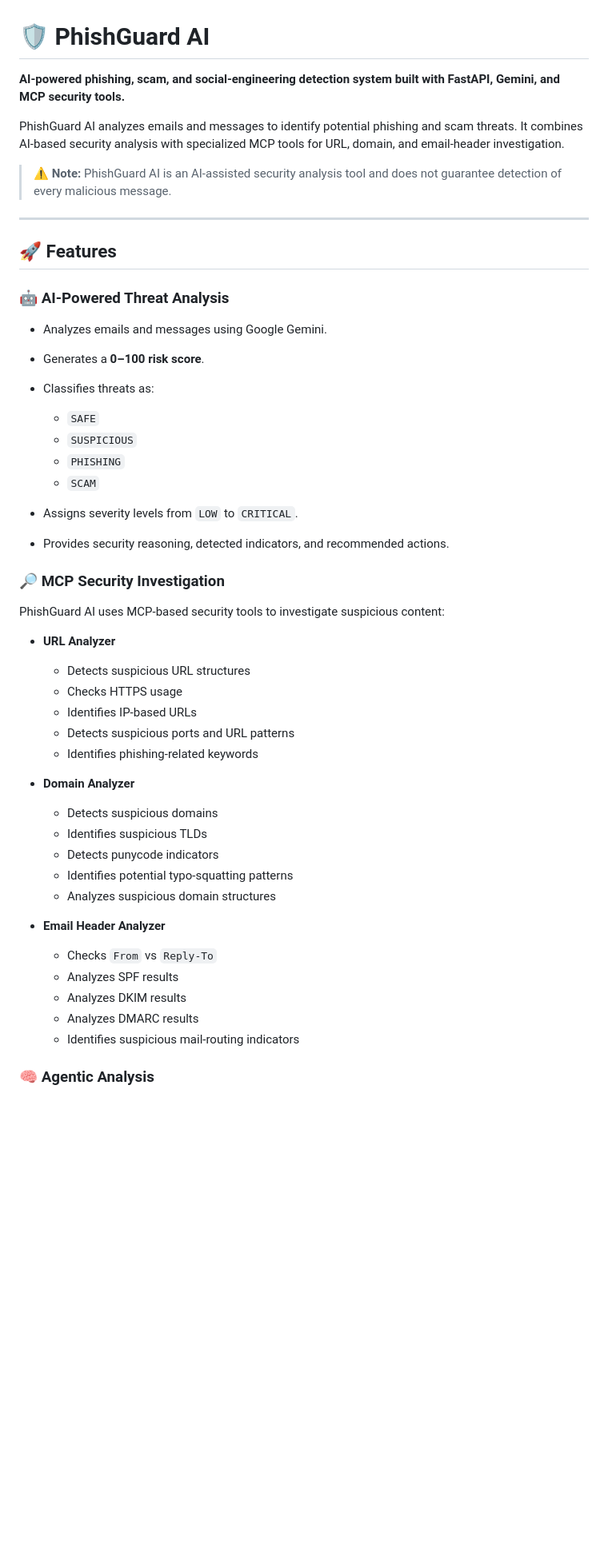
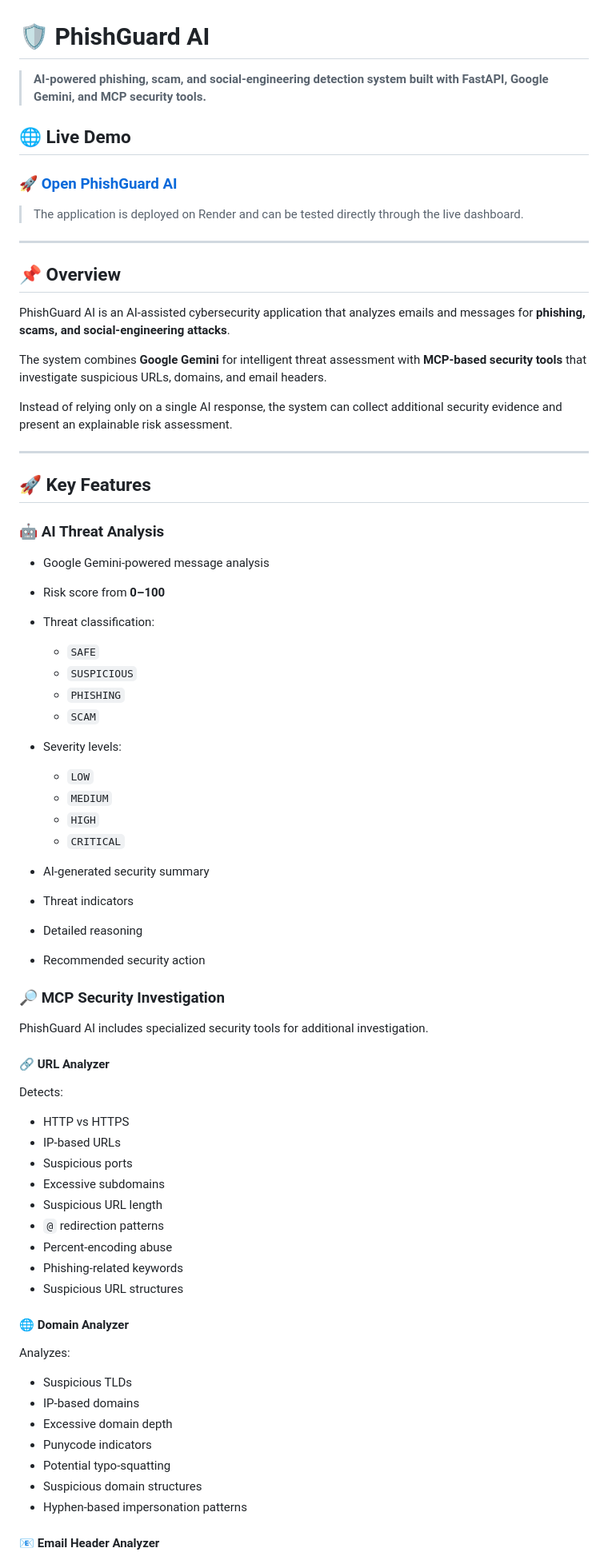
Before and after one commit to VengateshNarayanan/phishguard-ai, a Markdown page: README.md, the part around one of its changes. Shown at 80% size. Rendered like a GitHub page; blank space fills up the shorter version.

Commit message:
Revise README for clarity and updated information
Updated README.md to reflect changes in project details, features, and installation instructions.

```diff
--- a/README.md
+++ b/README.md
@@ -1,55 +1,79 @@
 # 🛡️ PhishGuard AI
 
-**AI-powered phishing, scam, and social-engineering detection system built with FastAPI, Gemini, and MCP security tools.**
+> **AI-powered phishing, scam, and social-engineering detection system built with FastAPI, Google Gemini, and MCP security tools.**
 
-PhishGuard AI analyzes emails and messages to identify potential phishing and scam threats. It combines AI-based security analysis with specialized MCP tools for URL, domain, and email-header investigation.
+## 🌐 Live Demo
 
-> ⚠️ **Note:** PhishGuard AI is an AI-assisted security analysis tool and does not guarantee detection of every malicious message.
+### 🚀 [Open PhishGuard AI](https://phishguard-ai-xm8d.onrender.com/app/)
+
+
+
+> The application is deployed on Render and can be tested directly through the live dashboard.
 
 ---
 
-## 🚀 Features
+## 📌 Overview
 
-### 🤖 AI-Powered Threat Analysis
+PhishGuard AI is an AI-assisted cybersecurity application that analyzes emails and messages for **phishing, scams, and social-engineering attacks**.
 
-* Analyzes emails and messages using Google Gemini.
-* Generates a **0–100 risk score**.
-* Classifies threats as:
+The system combines **Google Gemini** for intelligent threat assessment with **MCP-based security tools** that investigate suspicious URLs, domains, and email headers.
+
+Instead of relying only on a single AI response, the system can collect additional security evidence and present an explainable risk assessment.
+
+---
+
+## 🚀 Key Features
+
+### 🤖 AI Threat Analysis
+
+* Google Gemini-powered message analysis
+* Risk score from **0–100**
+* Threat classification:
 
   * `SAFE`
   * `SUSPICIOUS`
   * `PHISHING`
   * `SCAM`
-* Assigns severity levels from `LOW` to `CRITICAL`.
-* Provides security reasoning, detected indicators, and recommended actions.
+* Severity levels:
+
+  * `LOW`
+  * `MEDIUM`
+  * `HIGH`
+  * `CRITICAL`
+* AI-generated security summary
+* Threat indicators
+* Detailed reasoning
+* Recommended security action
 
 ### 🔎 MCP Security Investigation
 
-PhishGuard AI uses MCP-based security tools to investigate suspicious content:
+PhishGuard AI includes specialized security tools for additional investigation.
 
-* **URL Analyzer**
+#### 🔗 URL Analyzer
 
-  * Detects suspicious URL structures
-  * Checks HTTPS usage
-  * Identifies IP-based URLs
-  * Detects suspicious ports and URL patterns
-  * Identifies phishing-related keywords
+Detects:
 
-* **Domain Analyzer**
+* HTTP vs HTTPS
+* IP-based URLs
+* Suspicious ports
+* Excessive subdomains
+* Suspicious URL length
+* `@` redirection patterns
+* Percent-encoding abuse
+* Phishing-related keywords
+* Suspicious URL structures
 
-  * Detects suspicious domains
-  * Identifies suspicious TLDs
-  * Detects punycode indicators
-  * Identifies potential typo-squatting patterns
-  * Analyzes suspicious domain structures
+#### 🌐 Domain Analyzer
 
-* **Email Header Analyzer**
+Analyzes:
 
-  * Checks `From` vs `Reply-To`
-  * Analyzes SPF results
-  * Analyzes DKIM results
-  * Analyzes DMARC results
-  * Identifies suspicious mail-routing indicators
+* Suspicious TLDs
+* IP-based domains
+* Excessive domain depth
+* Punycode indicators
+* Potential typo-squatting
+* Suspicious domain structures
+* Hyphen-based impersonation patterns
 
-### 🧠 Agentic Analysis
+#### 📧 Email Header Analyzer
 
```
Also changed, not shown: other parts of README.md (+166 -157 lines).
